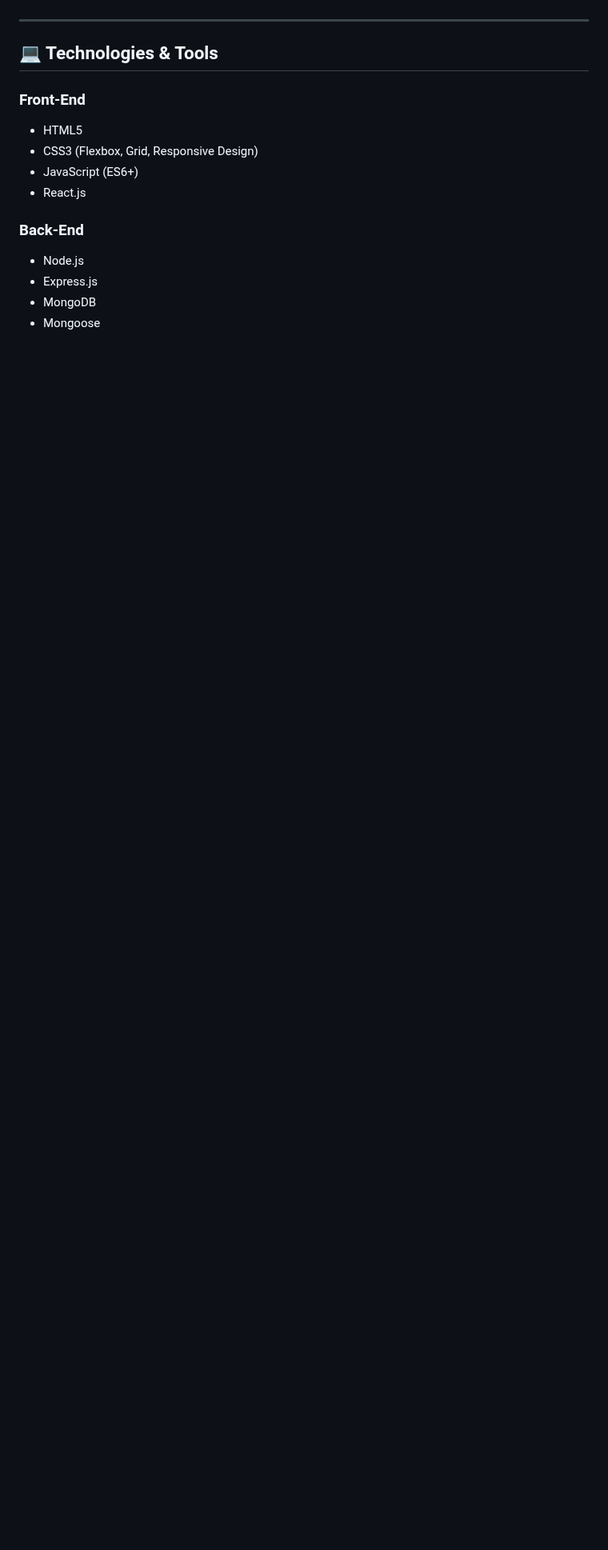
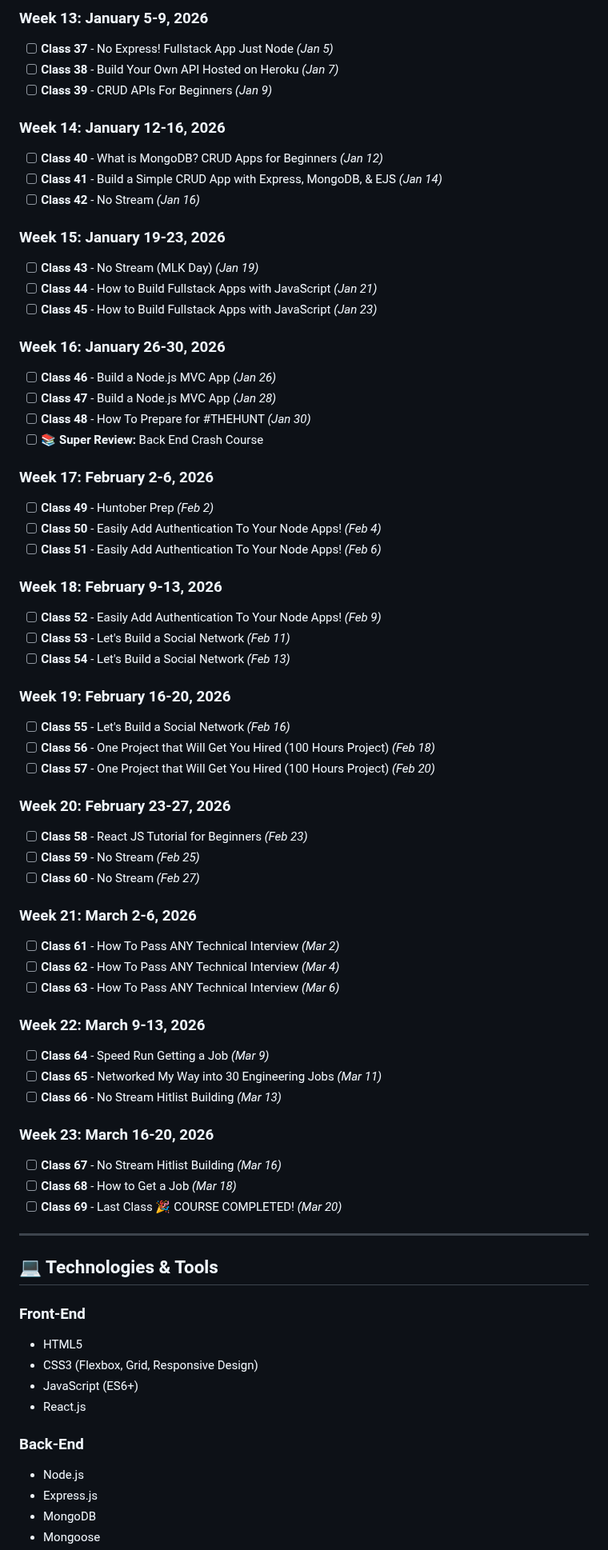
Before and after one commit to fmlaugust/100Devs-Homework, a Markdown page: README.md, the part around one of its changes. Shown at 80% size. Rendered like a GitHub page; blank space fills up the shorter version.

Commit message:
Update README.md
Updated to include checklist

```diff
--- a/README.md
+++ b/README.md
@@ -132,3 +189,58 @@ By the end of this bootcamp, I will be able to:
+### Week 13: January 5-9, 2026
+- [ ] **Class 37** - No Express! Fullstack App Just Node *(Jan 5)*
+- [ ] **Class 38** - Build Your Own API Hosted on Heroku *(Jan 7)*
+- [ ] **Class 39** - CRUD APIs For Beginners *(Jan 9)*
+
+### Week 14: January 12-16, 2026
+- [ ] **Class 40** - What is MongoDB? CRUD Apps for Beginners *(Jan 12)*
+- [ ] **Class 41** - Build a Simple CRUD App with Express, MongoDB, & EJS *(Jan 14)*
+- [ ] **Class 42** - No Stream *(Jan 16)*
+
+### Week 15: January 19-23, 2026
+- [ ] **Class 43** - No Stream (MLK Day) *(Jan 19)*
+- [ ] **Class 44** - How to Build Fullstack Apps with JavaScript *(Jan 21)*
+- [ ] **Class 45** - How to Build Fullstack Apps with JavaScript *(Jan 23)*
+
+### Week 16: January 26-30, 2026
+- [ ] **Class 46** - Build a Node.js MVC App *(Jan 26)*
+- [ ] **Class 47** - Build a Node.js MVC App *(Jan 28)*
+- [ ] **Class 48** - How To Prepare for #THEHUNT *(Jan 30)*
+- [ ] 📚 **Super Review:** Back End Crash Course
+
+### Week 17: February 2-6, 2026
+- [ ] **Class 49** - Huntober Prep *(Feb 2)*
+- [ ] **Class 50** - Easily Add Authentication To Your Node Apps! *(Feb 4)*
+- [ ] **Class 51** - Easily Add Authentication To Your Node Apps! *(Feb 6)*
+
+### Week 18: February 9-13, 2026
+- [ ] **Class 52** - Easily Add Authentication To Your Node Apps! *(Feb 9)*
+- [ ] **Class 53** - Let's Build a Social Network *(Feb 11)*
+- [ ] **Class 54** - Let's Build a Social Network *(Feb 13)*
+
+### Week 19: February 16-20, 2026
+- [ ] **Class 55** - Let's Build a Social Network *(Feb 16)*
+- [ ] **Class 56** - One Project that Will Get You Hired (100 Hours Project) *(Feb 18)*
+- [ ] **Class 57** - One Project that Will Get You Hired (100 Hours Project) *(Feb 20)*
+
+### Week 20: February 23-27, 2026
+- [ ] **Class 58** - React JS Tutorial for Beginners *(Feb 23)*
+- [ ] **Class 59** - No Stream *(Feb 25)*
+- [ ] **Class 60** - No Stream *(Feb 27)*
+
+### Week 21: March 2-6, 2026
+- [ ] **Class 61** - How To Pass ANY Technical Interview *(Mar 2)*
+- [ ] **Class 62** - How To Pass ANY Technical Interview *(Mar 4)*
+- [ ] **Class 63** - How To Pass ANY Technical Interview *(Mar 6)*
+
+### Week 22: March 9-13, 2026
+- [ ] **Class 64** - Speed Run Getting a Job *(Mar 9)*
+- [ ] **Class 65** - Networked My Way into 30 Engineering Jobs *(Mar 11)*
+- [ ] **Class 66** - No Stream Hitlist Building *(Mar 13)*
+
+### Week 23: March 16-20, 2026
+- [ ] **Class 67** - No Stream Hitlist Building *(Mar 16)*
+- [ ] **Class 68** - How to Get a Job *(Mar 18)*
+- [ ] **Class 69** - Last Class 🎉 COURSE COMPLETED! *(Mar 20)*
 
 ---
 
```
Also changed, not shown: other parts of README.md (+63 -6 lines).
